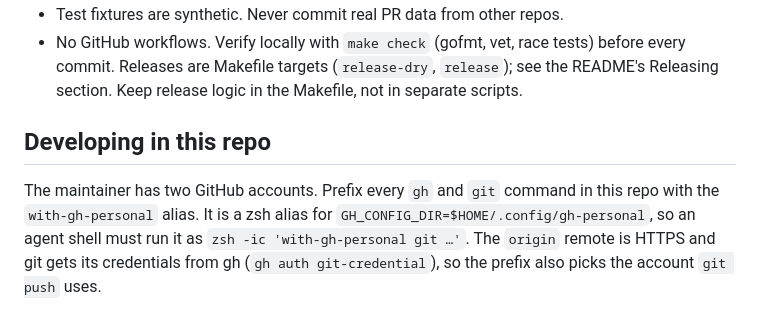
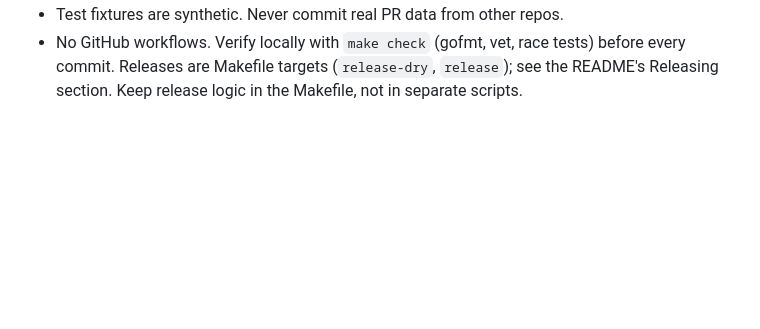
Before and after one commit to sifatulrabbi/prledger, a Markdown page: AGENTS.md, the part around the change. Rendered like a GitHub page; blank space fills up the shorter version.

Commit message:
docs(agents): drop machine-specific account notes
They belong in the gitignored AGENTS.local.md, which already has them.

Co-Authored-By: Claude Opus 5.5 <noreply@anthropic.com>

```diff
--- a/AGENTS.md
+++ b/AGENTS.md
@@ -17,7 +17,3 @@ Go 1.27 CLI (cobra) that lists the current `gh` user's PRs in the current repo,
 - Text from PRs (titles, branches) is untrusted: it goes through `textContent` in the page, JSON escaping in exports, and `oneLine` before YAML comments.
 - Test fixtures are synthetic. Never commit real PR data from other repos.
 - No GitHub workflows. Verify locally with `make check` (gofmt, vet, race tests) before every commit. Releases are Makefile targets (`release-dry`, `release`); see the README's Releasing section. Keep release logic in the Makefile, not in separate scripts.
-
-## Developing in this repo
-
-The maintainer has two GitHub accounts. Prefix every `gh` and `git` command in this repo with the `with-gh-personal` alias. It is a zsh alias for `GH_CONFIG_DIR=$HOME/.config/gh-personal`, so an agent shell must run it as `zsh -ic 'with-gh-personal git …'`. The `origin` remote is HTTPS and git gets its credentials from gh (`gh auth git-credential`), so the prefix also picks the account `git push` uses.
```
